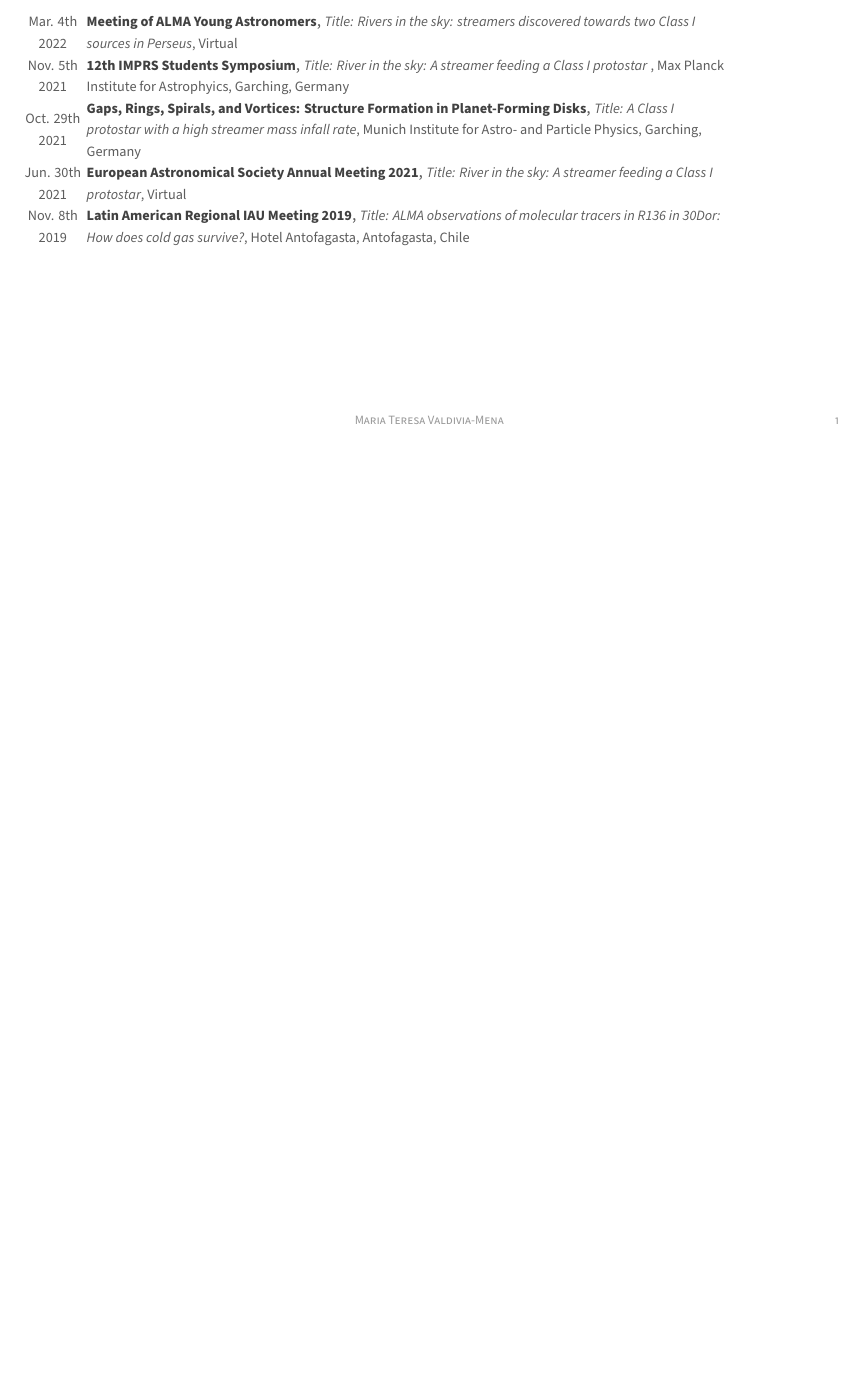
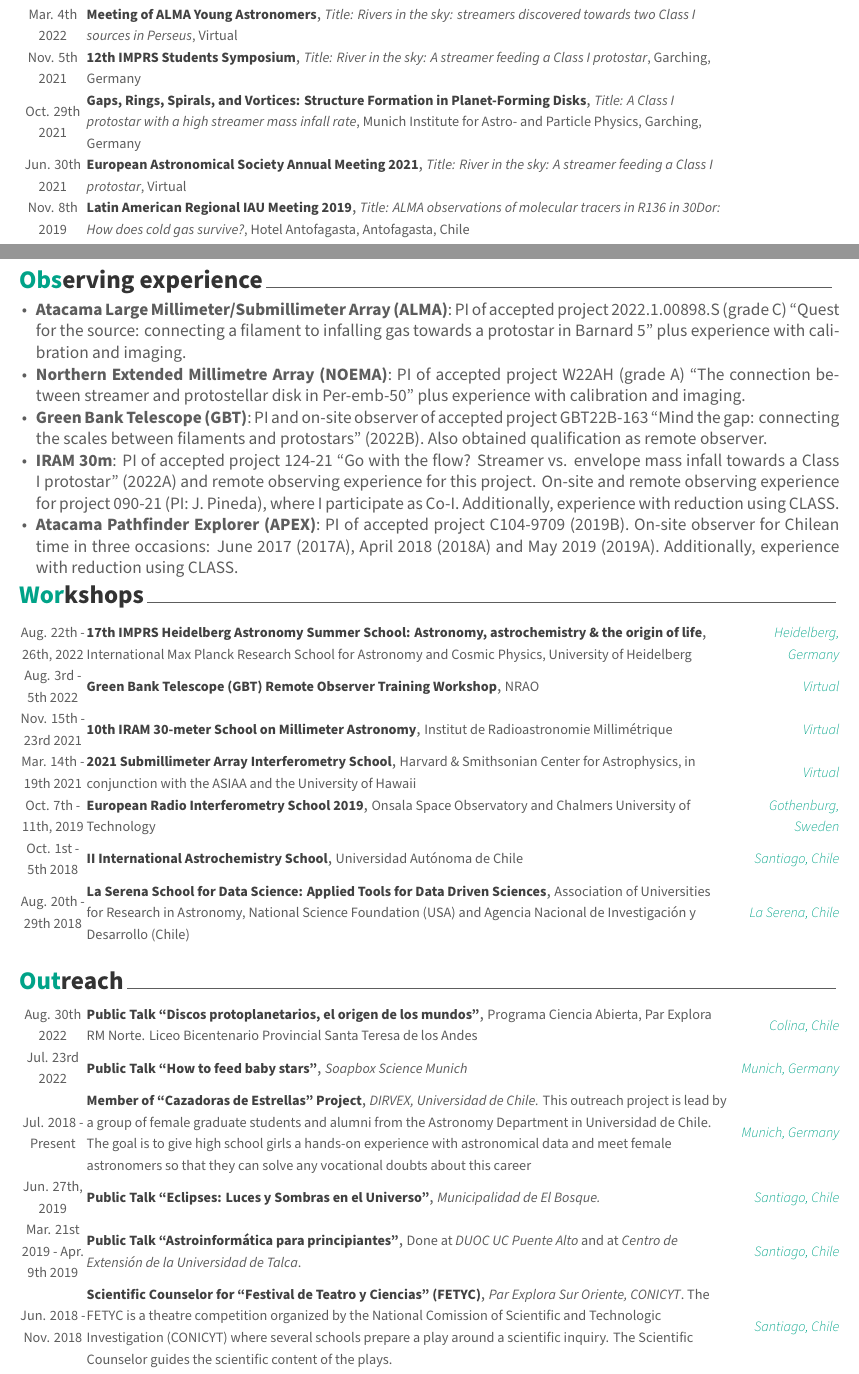
Before and after one commit to tere-valdivia/Curriculum, a LaTeX CV (CV_english_2.tex, which reads cvsections/observing.tex, cvsections/outreach.tex, cvsections/talks.tex): part of the page before the commit and two parts of pages 1 and 2 of 3 after it, the two joined at a grey line, cut so that both start at the same text, the shorter picture padded with empty space. Compiled offline with XeLaTeX.

Commit message:
changed layout

```diff
--- /dev/null
+++ b/cvsections/observing.tex
@@ -0,0 +1,13 @@
+%-------------------------------------------------------------------------------
+%	SECTION TITLE
+%-------------------------------------------------------------------------------
+\cvsection{Observing experience}
+\vspace{8pt}
+
+\begin{cvitems} % Description(s) bullet points
+ \item {\textbf{Atacama Large Millimeter/Submillimeter Array (ALMA)}: PI of accepted project 2022.1.00898.S (grade C) ``Quest for the source: connecting a filament to infalling gas towards a protostar in Barnard 5" plus experience with calibration and imaging.}
+\item {\textbf{Northern Extended Millimetre Array (NOEMA)}: PI of accepted project W22AH (grade A) ``The connection between streamer and protostellar disk in Per-emb-50" plus experience with calibration and imaging.}
+\item {\textbf{Green Bank Telescope (GBT)}: PI and on-site observer of accepted project GBT22B-163 ``Mind the gap: connecting the scales between filaments and protostars" (2022B). Also obtained qualification as remote observer.}
+\item {\textbf{IRAM 30m}: PI of accepted project 124-21 ``Go with the flow? Streamer vs. envelope mass infall towards a Class I protostar" (2022A) and remote observing experience for this project. On-site and remote observing experience for project 090-21 (PI: J. Pineda), where I participate as Co-I. Additionally, experience with reduction using CLASS.}
+\item {\textbf{Atacama Pathfinder Explorer (APEX)}: PI of accepted project C104-9709 (2019B). On-site observer for Chilean time in three occasions: June 2017 (2017A), April 2018 (2018A) and May 2019 (2019A). Additionally, experience with reduction using CLASS.}
+\end{cvitems}
--- /dev/null
+++ b/cvsections/outreach.tex
@@ -0,0 +1,58 @@
+%-------------------------------------------------------------------------------
+%	SECTION TITLE
+%-------------------------------------------------------------------------------
+\cvsection{Outreach}
+
+
+\begin{cvhonors}
+	\cvhonor
+	{Public Talk ``Discos protoplanetarios, el origen de los mundos"} % Award
+	{Programa Ciencia Abierta, Par Explora RM Norte. Liceo Bicentenario Provincial Santa Teresa de los Andes}
+	{Colina, Chile} % Event
+	% Location
+	{Aug. 30th 2022} % Date(s)
+
+	\cvhonor
+	{Public Talk ``How to feed baby stars"} % Award
+	{\textit{Soapbox Science Munich}}
+	{Munich, Germany} % Event
+	% Location
+	{Jul. 23rd 2022} % Date(s)
+
+
+	\cvhonor
+	{Member of ``Cazadoras de Estrellas" Project} % Award
+	{\textit{DIRVEX, Universidad de Chile. }This outreach project is lead by a group of female graduate students and alumni from the Astronomy Department in Universidad de Chile. The goal is to give high school girls a hands-on experience with astronomical data and meet female astronomers so that they can solve any vocational doubts about this career}
+	{Munich, Germany} % Event
+	% Location
+	{Jul. 2018 - Present} % Date(s)
+
+	\cvhonor
+	{Public Talk ``Eclipses: Luces y Sombras en el Universo"} % Award
+	{\textit{Municipalidad de El Bosque.} }
+	{Santiago, Chile} % Event
+	% Location
+	{Jun. 27th, 2019} % Date(s)
+
+	\cvhonor
+	{Public Talk ``Astroinform\'atica para principiantes"} % Award
+	{Done at \textit{DUOC UC Puente Alto} and at \textit{Centro de Extensi\'on de la Universidad de Talca}. }
+	{Santiago, Chile} % Event
+		% Location
+	{Mar. 21st 2019 - Apr. 9th 2019} % Date(s)
+
+	\cvhonor
+	{Scientific Counselor for ``Festival de Teatro y Ciencias" (FETYC)} % Award
+	{\textit{Par Explora Sur Oriente, CONICYT}. The FETYC is a theatre competition organized by the National Comission of Scientific and Technologic Investigation (CONICYT) where several schools prepare a play around a scientific inquiry. The Scientific Counselor guides the scientific content of the plays.}
+	{Santiago, Chile} % Event
+	% Location
+	{Jun. 2018 - Nov. 2018} % Date(s)
+
+	\cvhonor
+	{Tourist Guide at National Astronomical Observatory} % Award
+	{\textit{Departamento de Astronom\'ia, Universidad de Chile}. }
+	{Santiago, Chile} % Event
+	% Location
+	{Mar. 2018 - Aug. 2018} % Date(s)
+
+\end{cvhonors}
--- a/cvsections/talks.tex
+++ b/cvsections/talks.tex
@@ -12,0 +32 @@
+\begin{cvhonors}
@@ -13,3 +40,9 @@
+	\cvhonor
+	{European Astronomical Society Annual Meeting 2022} % Award
+	{\textit{Title: Rivers in the sky: Streamers discovered towards two embedded protostars in Perseus}, Valencia, Spain} % Event
+	{} % Location
+	{Jun. 30th 2022} % Date(s)
+
   \cvhonor
     {Meeting of ALMA Young Astronomers} % Award
     {\textit{Title: Rivers in the sky: streamers discovered towards two Class I sources in Perseus}, Virtual} % Event
@@ -19,7 +52,7 @@
 
   \cvhonor
     {12th IMPRS Students Symposium} % Event
-    {\textit{Title: River in the sky: A streamer feeding a Class I protostar} , Max Planck Institute for Astrophyics, Garching, Germany}% Role
+    {\textit{Title: River in the sky: A streamer feeding a Class I protostar}, Garching, Germany}% Role
     {} % Location
     {Nov. 5th 2021} % Date(s)
 
--- /dev/null
+++ b/cvsections/workshops.tex
@@ -0,0 +1,54 @@
+%-------------------------------------------------------------------------------
+%	SECTION TITLE
+%-------------------------------------------------------------------------------
+\cvsection{Workshops}
+
+
+\begin{cvhonors}
+	\cvhonor
+	{17th IMPRS Heidelberg Astronomy Summer School: Astronomy, astrochemistry \& the origin of life} % Award
+	{International Max Planck Research School for Astronomy and Cosmic Physics, University of Heidelberg}
+	{Heidelberg, Germany} % Event
+	 % Location
+	{Aug. 22th - 26th, 2022} % Date(s)
+
+	\cvhonor
+	{Green Bank Telescope (GBT) Remote Observer Training Workshop} % Award
+	{NRAO}
+	{Virtual} % Event
+	% Location
+	{Aug. 3rd - 5th 2022} % Date(s)
+
+	\cvhonor
+	{10th IRAM 30-meter School on Millimeter Astronomy} % Award
+	{Institut de Radioastronomie Millim\'etrique}
+	{Virtual} % Event
+	 % Location
+	{Nov. 15th - 23rd 2021} % Date(s)
+
+	\cvhonor
+	{2021 Submillimeter Array Interferometry School} % Award % Event
+	{Harvard \& Smithsonian Center for Astrophysics, in conjunction with the ASIAA and the University of Hawaii}
+	{Virtual}% Location
+	{Mar. 14th - 19th 2021} % Date(s)
+
+	\cvhonor
+	{European Radio Interferometry School 2019} % Award
+	{Onsala Space Observatory and Chalmers University of Technology}% Event
+	{Gothenburg, Sweden} % Location
+	{Oct. 7th - 11th, 2019} % Date(s)
+
+	\cvhonor
+	{II International Astrochemistry School} % Award
+	{Universidad Aut\'onoma de Chile}
+	{Santiago, Chile}% Location
+	{Oct. 1st - 5th 2018} % Date(s)
+
+	\cvhonor
+	{La Serena School for Data Science: Applied Tools for Data Driven Sciences} % Award
+	{Association of Universities for Research in Astronomy, National Science Foundation (USA) and Agencia Nacional de Investigaci\'on y Desarrollo (Chile)} {La Serena, Chile}% Location
+	{Aug. 20th - 29th 2018} % Date(s)
+
+%\cventry{Mar 6-7th, 2017}{Workshop de Estudiantes de Astronom\'ia}{Observatorio Astron\'omico Nacional}{Santiago, Chile}{\textbf{Talk}: \textit{Characterizations of CO Emissions in MagBridgeC}}{}
+
+\end{cvhonors}
```
Also changed, not shown: CV_english_2.tex (+8 -5 lines), cvsections/awards.tex (added, +20 -0 lines), cvsections/publications.tex (+1 -1 lines), cvsections/references.tex (added, +18 -0 lines), cvsections/researchinterest.tex (+1 -1 lines), cvsections/service.tex (added, +15 -0 lines), cvsections/teaching.tex (added, +38 -0 lines), CV_english_2.pdf, cvsections/talks.tex (34 more changed lines).
